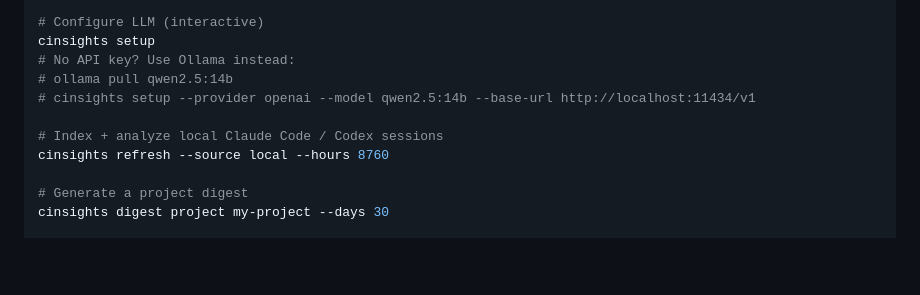
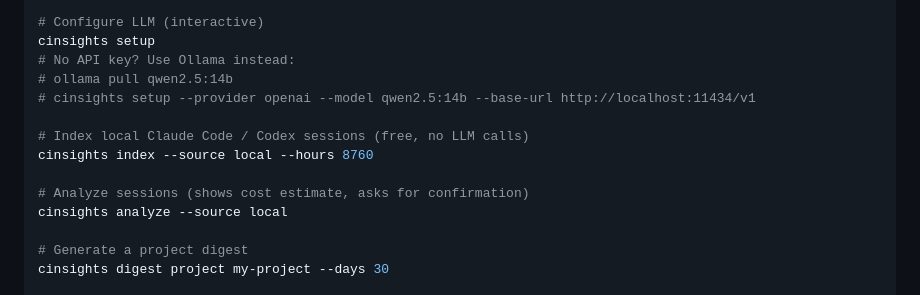
Before and after one commit to deepankarm/cinsights, a Markdown page: README.md, the part around the change. GitHub-like rendering; blank space fills up the shorter version.

Commit message:
docs: replace refresh with index + analyze in README quickstart
Refresh is broken and will be fixed separately. Show the explicit
two-step flow which is what users should use.

Co-Authored-By: Claude Opus 4.6 (1M context) <noreply@anthropic.com>

```diff
--- a/README.md
+++ b/README.md
@@ -39,8 +39,11 @@ cinsights setup
 # ollama pull qwen2.5:14b
 # cinsights setup --provider openai --model qwen2.5:14b --base-url http://localhost:11434/v1
 
-# Index + analyze local Claude Code / Codex sessions
-cinsights refresh --source local --hours 8760
+# Index local Claude Code / Codex sessions (free, no LLM calls)
+cinsights index --source local --hours 8760
+
+# Analyze sessions (shows cost estimate, asks for confirmation)
+cinsights analyze --source local
 
 # Generate a project digest
 cinsights digest project my-project --days 30
```
